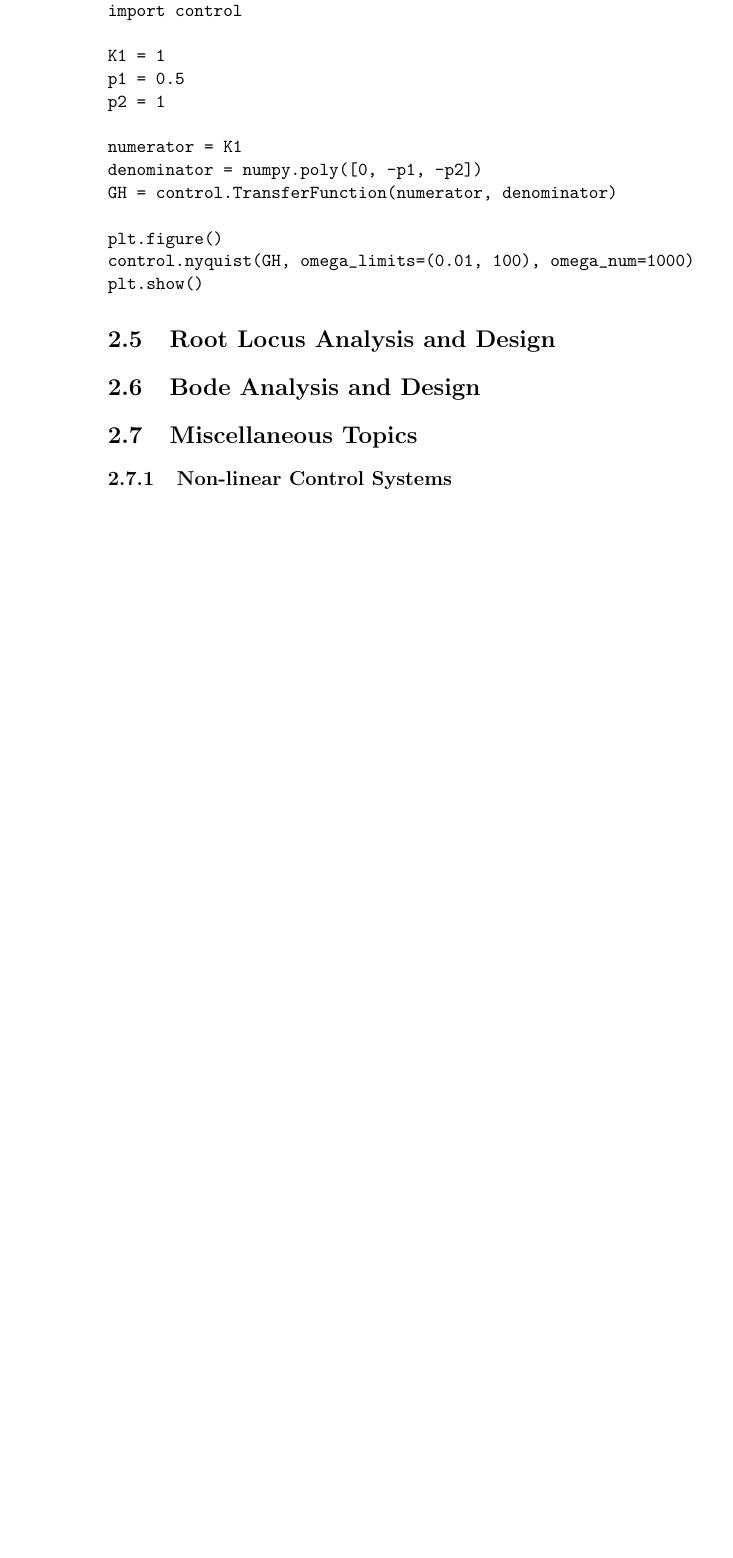
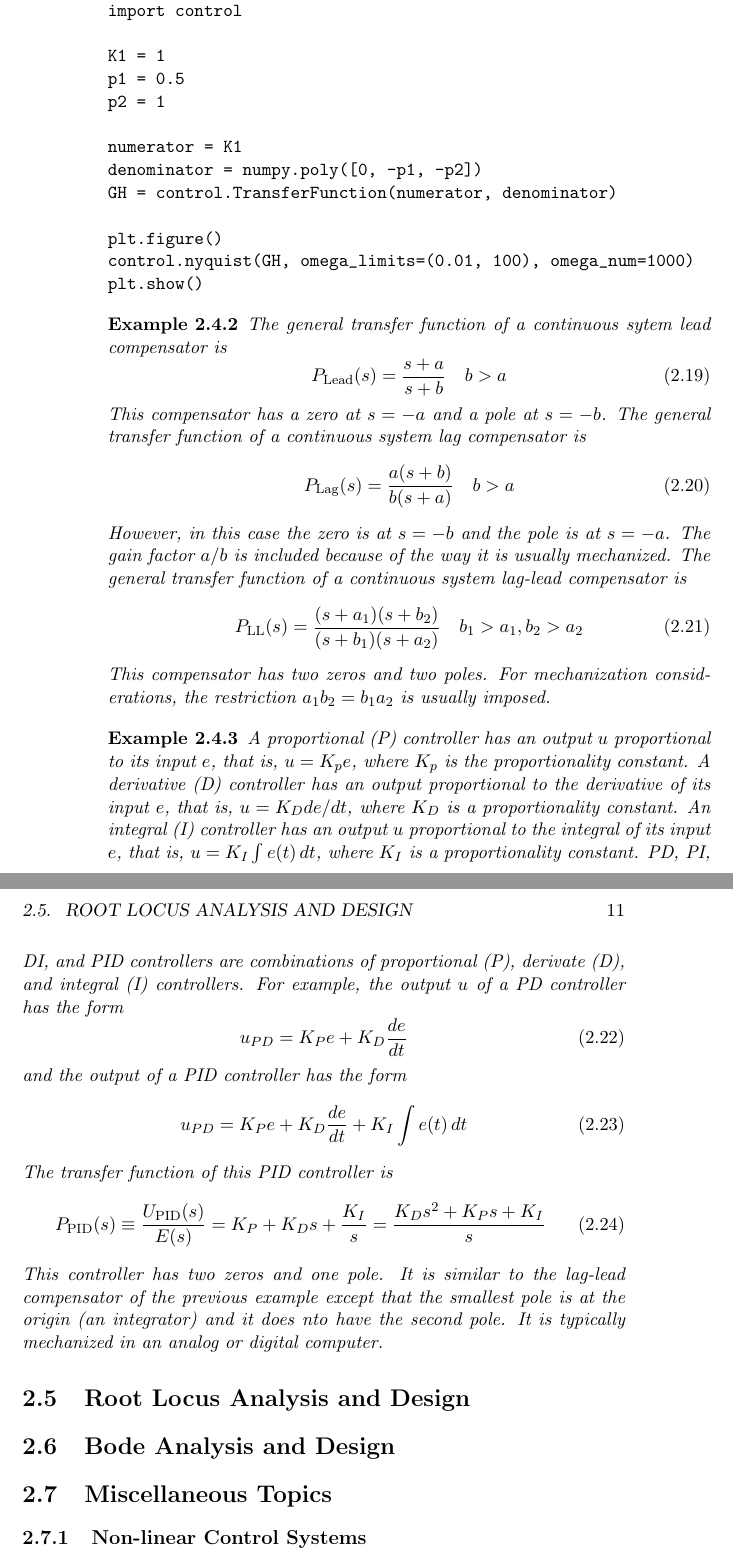
Before and after one commit to StewartNash/robotics, a LaTeX book (manual/robotics.tex): part of page 14 of 16 before the commit and two parts of pages 14 and 15 of 18 after it, the two joined at a grey line, cut so that both start at the same text, the shorter picture padded with empty space. Compiled offline with pdfLaTeX.

Commit message:
Started adding PID example

```diff
--- a/manual/robotics.tex
+++ b/manual/robotics.tex
@@ -401,6 +401,38 @@ plt.show()
 
 \end{example}
 
+\begin{example}
+	The general transfer function of a continuous sytem lead compensator is
+	\begin{equation}
+		P_\mathrm{Lead}(s)=\frac{s+a}{s+b}\quad{b>a}
+	\end{equation}
+	This compensator has a zero at $s=-a$ and a pole at $s=-b$. The general transfer function of a continuous system lag compensator is
+	\begin{equation}
+		P_\mathrm{Lag}(s)=\frac{a(s+b)}{b(s+a)}\quad{b>a}
+	\end{equation}
+	However, in this case the zero is at $s=-b$ and the pole is at $s=-a$. The gain factor $a/b$ is included because of the way it is usually mechanized. The general transfer function of a continuous system lag-lead compensator is
+	\begin{equation}
+		P_\mathrm{LL}(s)=\frac{(s+a_1)(s+b_2)}{(s+b_1)(s+a_2)}\quad{b_1>a_1,b_2>a_2}
+	\end{equation}
+	This compensator has two zeros and two poles. For mechanization considerations, the restriction $a_1b_2=b_1a_2$ is usually imposed.
+\end{example}
+
+\begin{example}
+	A proportional (P) controller has an output $u$ proportional to its input $e$, that is, $u=K_pe$, where $K_p$ is the proportionality constant. A derivative (D) controller has an output proportional to the derivative of its input $e$, that is, $u=K_Dde/dt$, where $K_D$ is a proportionality constant. An integral (I) controller has an output $u$ proportional to the integral of its input $e$, that is, $u=K_I\int{e(t)\,dt}$, where $K_I$ is a proportionality constant.  PD, PI, DI, and PID controllers are combinations of proportional (P), derivate (D), and integral (I) controllers. For example, the output $u$ of a PD controller has the form
+	\begin{equation}
+		u_{PD}=K_Pe+K_D\frac{de}{dt}
+	\end{equation}
+and the output of a PID controller has the form
+	\begin{equation}
+		u_{PD}=K_Pe+K_D\frac{de}{dt}+K_I\int{e(t)\,dt}
+	\end{equation}
+	The transfer function of this PID controller is
+	\begin{equation}
+		P_\mathrm{PID}(s)\equiv\frac{U_\mathrm{PID}(s)}{E(s)}=K_P+K_Ds+\frac{K_I}{s}=\frac{K_Ds^2+K_Ps+K_I}{s}
+	\end{equation}
+	This controller has two zeros and one pole. It is similar to the lag-lead compensator of the previous example except that the smallest pole is at the origin (an integrator) and it does nto have the second pole. It is typically mechanized in an analog or digital computer.
+\end{example}
+
 \section{Root Locus Analysis and Design}
 
 \section{Bode Analysis and Design}
```
Also changed, not shown: README.md, manual/robotics.tex (2 more changed lines).
